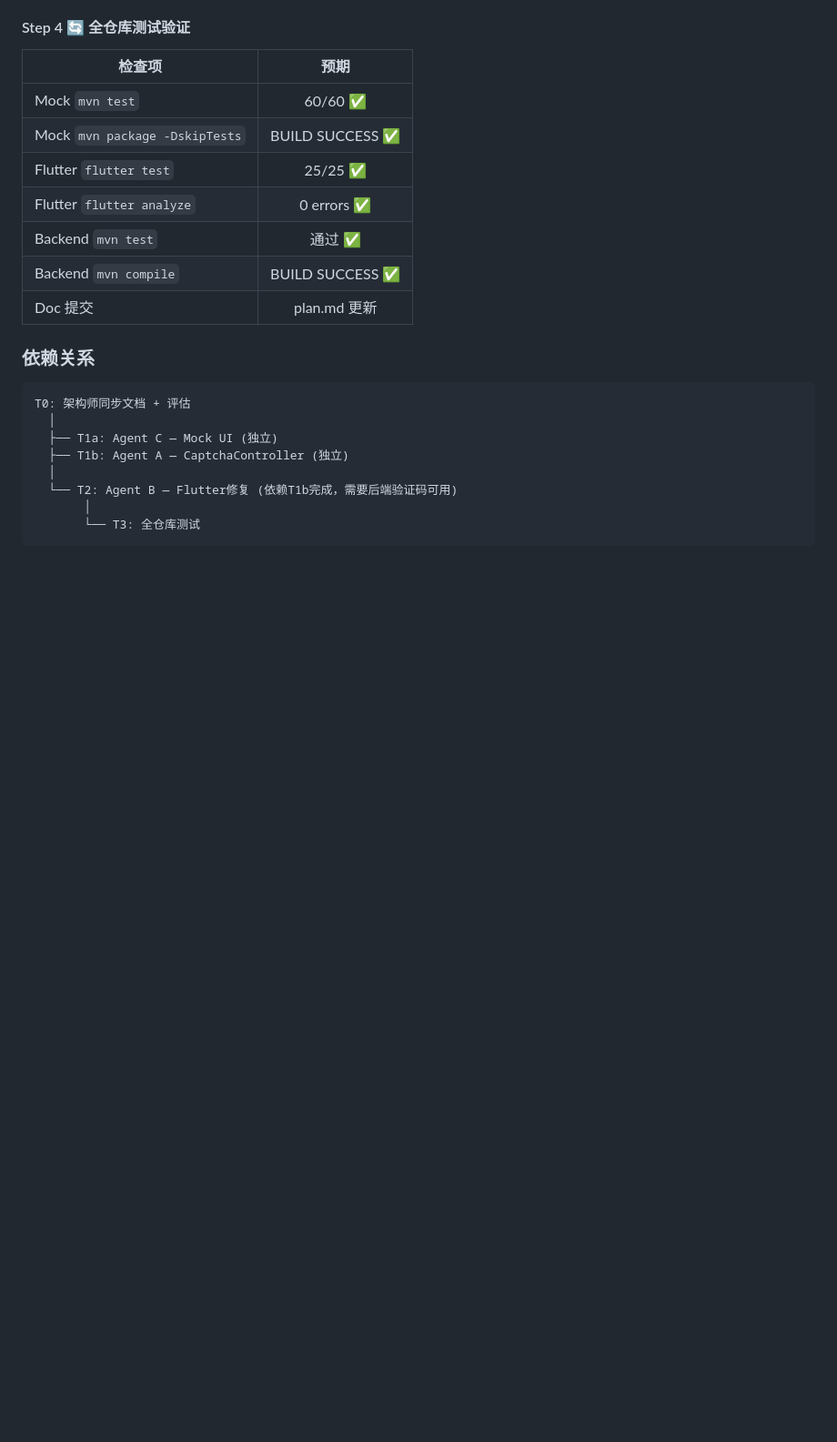
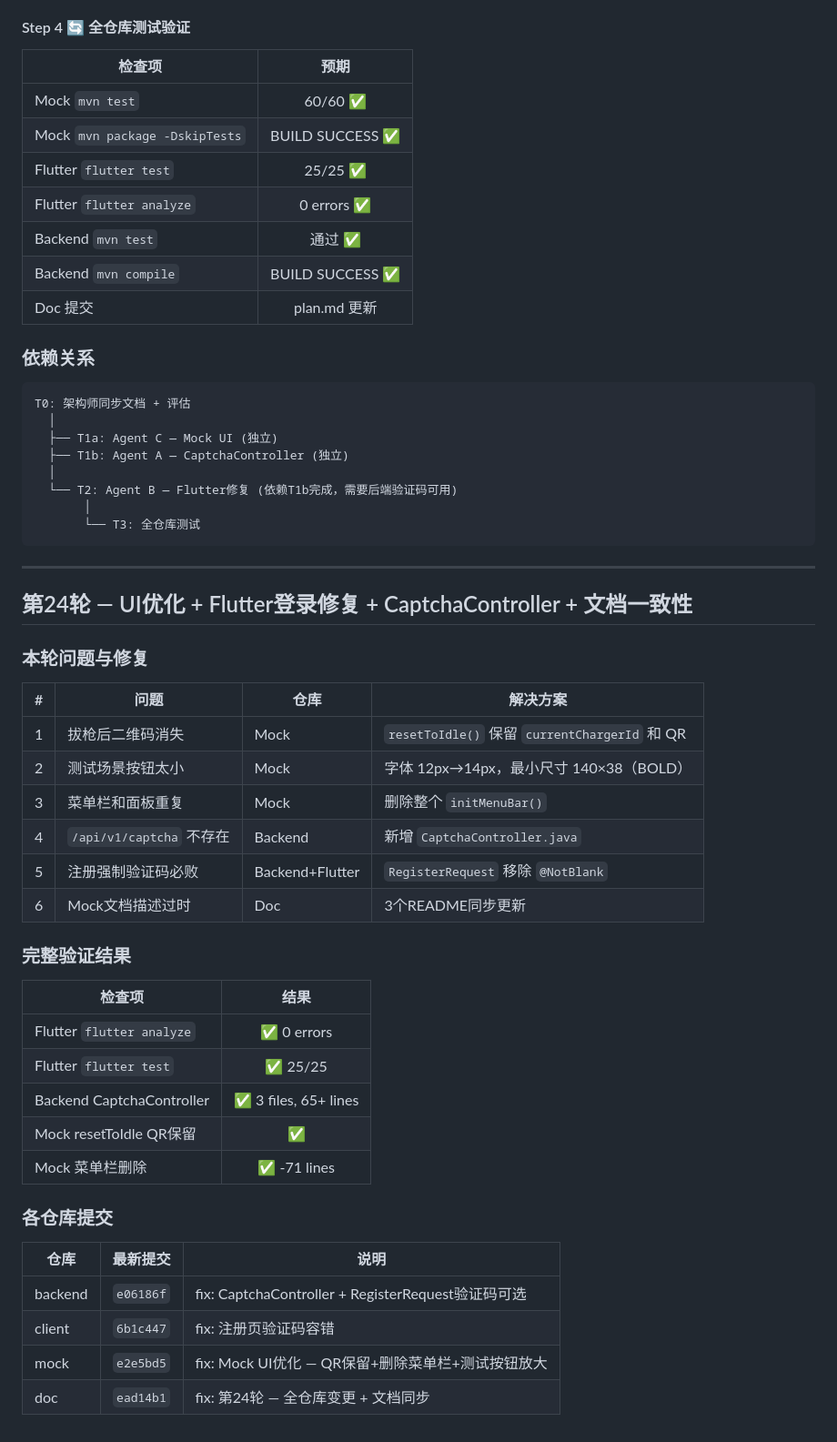
Before and after one commit to greenhandzdl/charging-station-doc, a Markdown page: agent/plan.md, the part around the change. Shown at 91% size. Rendered like a GitHub page; blank space fills up the shorter version.

Commit message:
docs: 更新plan.md第24轮记录

````diff
--- a/agent/plan.md
+++ b/agent/plan.md
@@ -119,3 +119,37 @@ T0: 架构师同步文档 + 评估
        │
        └── T3: 全仓库测试
 ```
+
+---
+
+## 第24轮 — UI优化 + Flutter登录修复 + CaptchaController + 文档一致性
+
+### 本轮问题与修复
+
+| # | 问题 | 仓库 | 解决方案 |
+|---|------|------|---------|
+| 1 | 拔枪后二维码消失 | Mock | `resetToIdle()` 保留 `currentChargerId` 和 QR |
+| 2 | 测试场景按钮太小 | Mock | 字体 12px→14px，最小尺寸 140×38（BOLD） |
+| 3 | 菜单栏和面板重复 | Mock | 删除整个 `initMenuBar()` |
+| 4 | `/api/v1/captcha` 不存在 | Backend | 新增 `CaptchaController.java` |
+| 5 | 注册强制验证码必败 | Backend+Flutter | `RegisterRequest` 移除 `@NotBlank` |
+| 6 | Mock文档描述过时 | Doc | 3个README同步更新 |
+
+### 完整验证结果
+
+| 检查项 | 结果 |
+|--------|:----:|
+| Flutter `flutter analyze` | ✅ 0 errors |
+| Flutter `flutter test` | ✅ 25/25 |
+| Backend CaptchaController | ✅ 3 files, 65+ lines |
+| Mock resetToIdle QR保留 | ✅ |
+| Mock 菜单栏删除 | ✅ -71 lines |
+
+### 各仓库提交
+
+| 仓库 | 最新提交 | 说明 |
+|------|---------|------|
+| backend | `e06186f` | fix: CaptchaController + RegisterRequest验证码可选 |
+| client | `6b1c447` | fix: 注册页验证码容错 |
+| mock | `e2e5bd5` | fix: Mock UI优化 — QR保留+删除菜单栏+测试按钮放大 |
+| doc | `ead14b1` | fix: 第24轮 — 全仓库变更 + 文档同步 |
````
